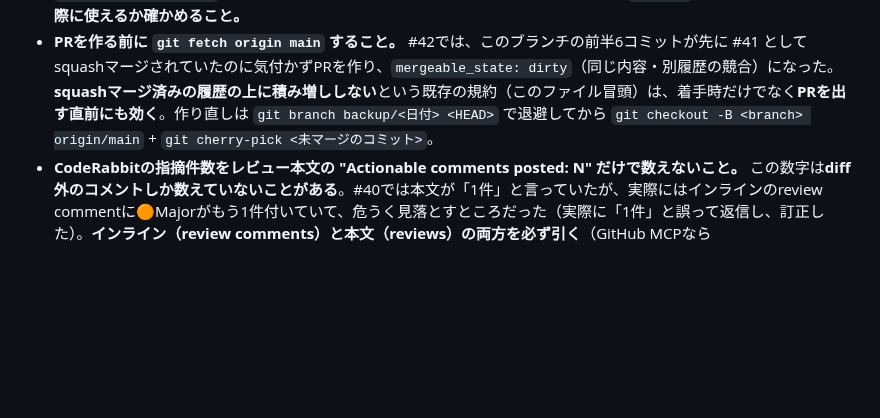
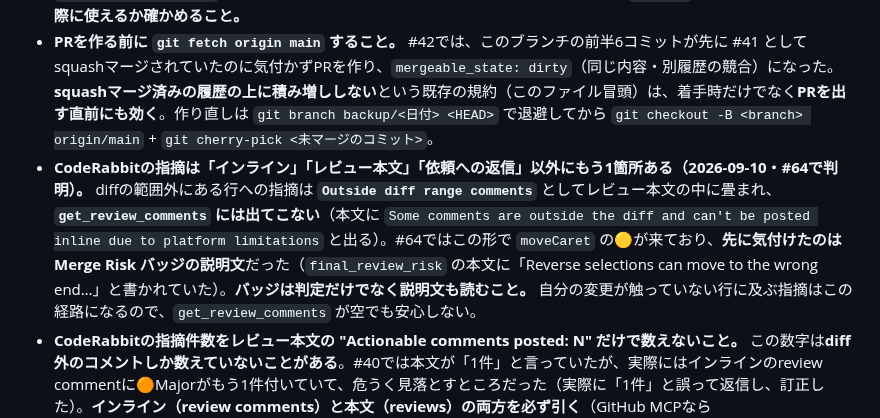
Before and after one commit to ohru131/si-unit-calculator, a Markdown page: CLAUDE.md, the part around the change. Drawn GitHub-style; blank space fills up the shorter version.

Commit message:
CodeRabbitの指摘がdiff範囲外に出る経路をCLAUDE.mdに残す
#64 で moveCaret の指摘が Outside diff range comments として本文に畳まれ、
get_review_comments からは引けなかった。先に気付けたのは Merge Risk バッジの
説明文だったので、バッジは判定だけでなく説明文も読むことを書き添えた。

Co-Authored-By: Claude Opus 5 <noreply@anthropic.com>
Claude-Session: https://claude.ai/code/session_01EdVVPbqdwtmajTr1foPQcF

```diff
--- a/CLAUDE.md
+++ b/CLAUDE.md
@@ -324,6 +324,7 @@ Expo/React Native製の単位計算アプリ。Shipaton 2026提出に向けて
 - **CodeRabbitのレビュー実行中にpushしない。** レビュー中に無関係のマージコミットを積んだら「Head commit changed」でレビューが中断し、レート制限枠を1回分無駄にした。
 - **GitHub MCPの `create_pull_request` が使えるかはセッションによって違う。** #39・#40のセッションでは利用できず、REST直叩き（＝作者が `claude[bot]` になり自動レビューが走らない）しか無かったため、人間のアカウントから `@coderabbitai review` を投げる運用に戻した。#42のセッションでは使えて作者が `ohru131` になった。**着手時に実際に使えるか確かめること。**
 - **PRを作る前に `git fetch origin main` すること。** #42では、このブランチの前半6コミットが先に #41 としてsquashマージされていたのに気付かずPRを作り、`mergeable_state: dirty`（同じ内容・別履歴の競合）になった。**squashマージ済みの履歴の上に積み増ししない**という既存の規約（このファイル冒頭）は、着手時だけでなく**PRを出す直前にも効く**。作り直しは `git branch backup/<日付> <HEAD>` で退避してから `git checkout -B <branch> origin/main` + `git cherry-pick <未マージのコミット>`。
+- **CodeRabbitの指摘は「インライン」「レビュー本文」「依頼への返信」以外にもう1箇所ある（2026-09-10・#64で判明）。** diffの範囲外にある行への指摘は **`Outside diff range comments`** としてレビュー本文の中に畳まれ、**`get_review_comments` には出てこない**（本文に `Some comments are outside the diff and can't be posted inline due to platform limitations` と出る）。#64ではこの形で `moveCaret` の🟡が来ており、**先に気付けたのは Merge Risk バッジの説明文**だった（`final_review_risk` の本文に「Reverse selections can move to the wrong end…」と書かれていた）。**バッジは判定だけでなく説明文も読むこと。** 自分の変更が触っていない行に及ぶ指摘はこの経路になるので、`get_review_comments` が空でも安心しない。
 - **CodeRabbitの指摘件数をレビュー本文の "Actionable comments posted: N" だけで数えないこと。** この数字は**diff外のコメントしか数えていないことがある**。#40では本文が「1件」と言っていたが、実際にはインラインのreview commentに🟠Majorがもう1件付いていて、危うく見落とすところだった（実際に「1件」と誤って返信し、訂正した）。**インライン（review comments）と本文（reviews）の両方を必ず引く**（GitHub MCPなら `pull_request_read` の `get_review_comments` と `get_reviews`）。
 - **レビュー実行中のforce-pushは中断されるが、枠は消費されない。** #42では、レビュー開始直後にforce-pushしたため実行中コメントが本文ごと消えた（レビューは投稿されない）。ただし**約2分後に新しいheadで自動的に再開した**ので、手動で `@coderabbitai review` を投げる必要は無かった。慌てて手動依頼を出すとレート枠を無駄にする。**まず数分待って自動再開するか見る。**
 - **指摘を直してpushした差分レビューはレート制限（1時間に1回）にかかることがある。** それでも**元の指摘コメントには `✅ Addressed in commit <sha>` が付き、CodeRabbitが是認の返信もくれる**ので、差分レビューを待たなくても「その指摘が解消されたか」は確認できる。#42はこの状態でマージした。
```
